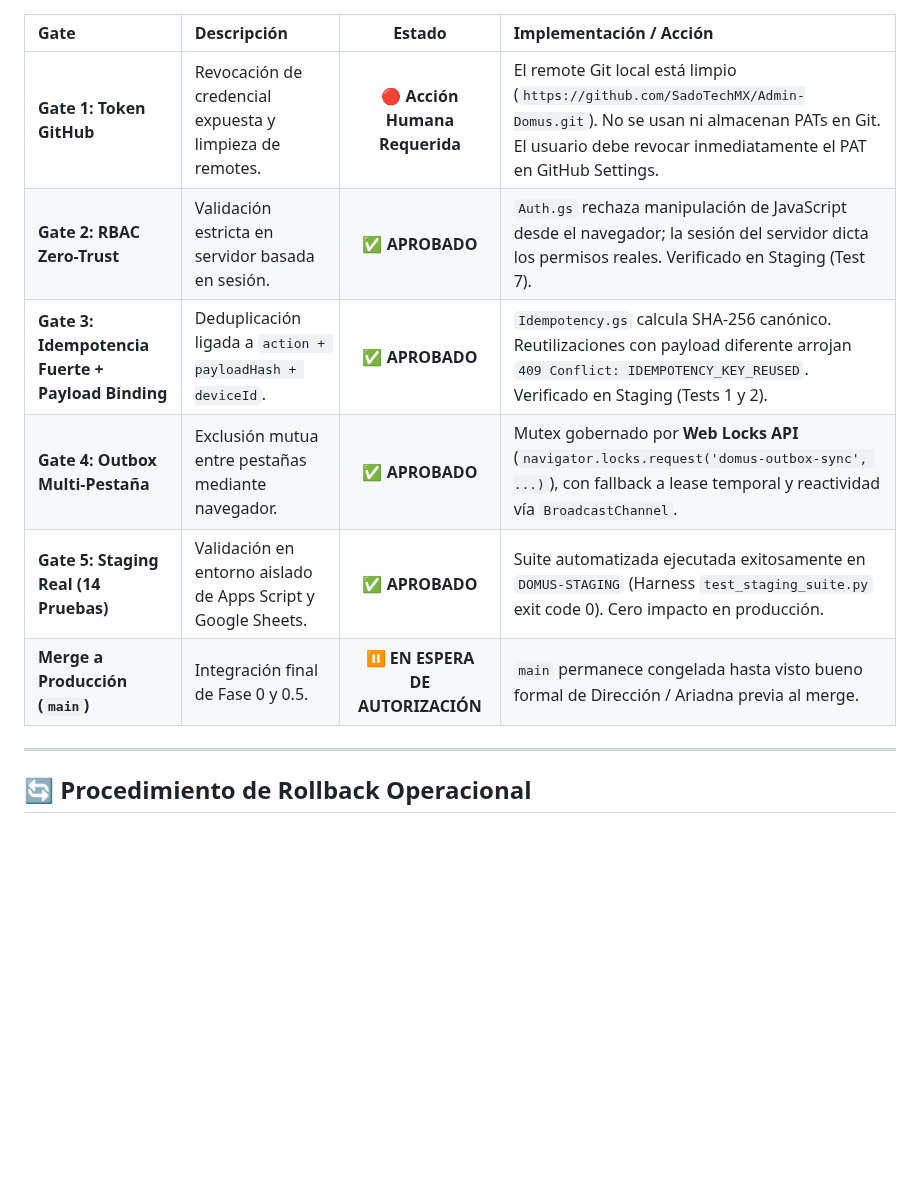
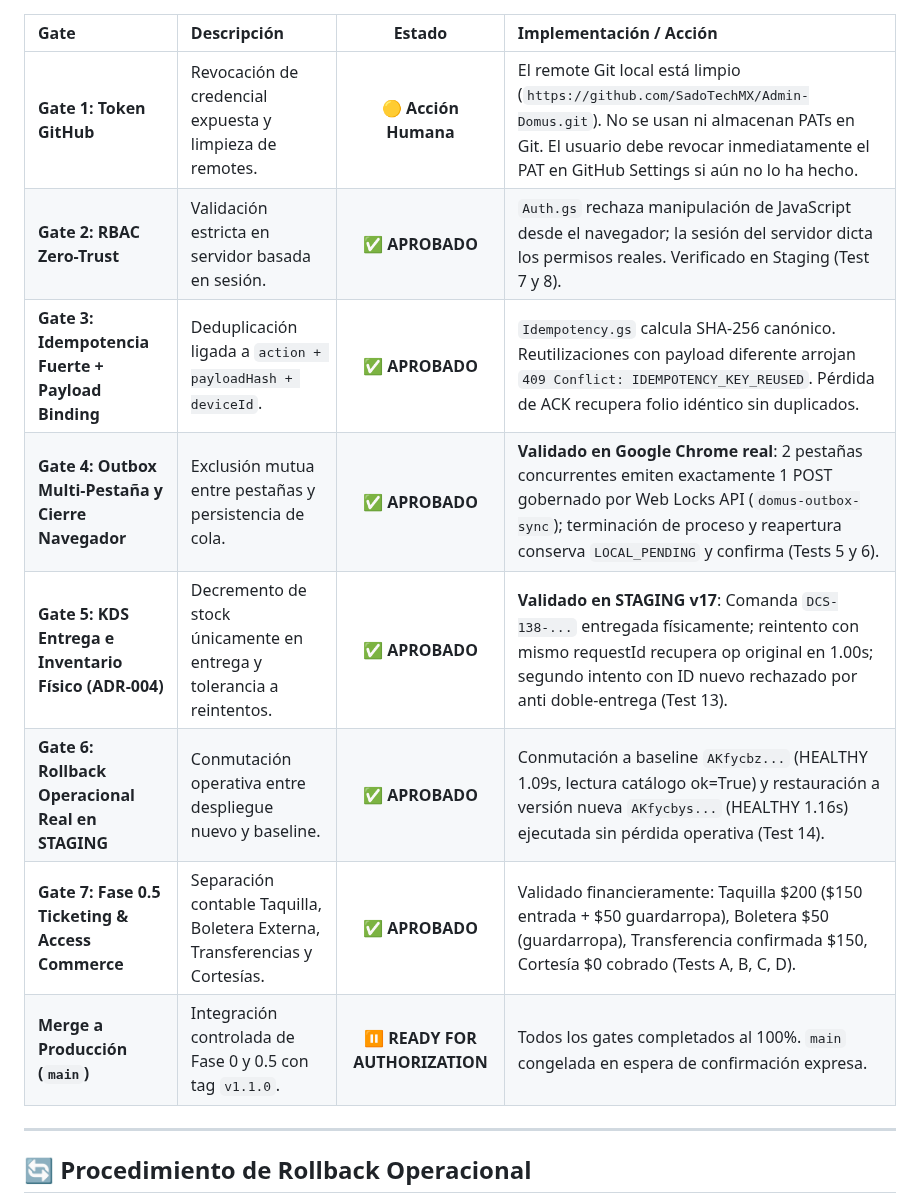
Before and after one commit to SadoTechMX/Admin-Domus, a Markdown page: RELEASE_LOG.md, the part around one of its changes. GitHub-like rendering; blank space fills up the shorter version.

Commit message:
docs: record 100% STAGING_VERIFIED status across all 14 tests, Phase 0.5 channels, and 3 acceptance gates

```diff
--- a/RELEASE_LOG.md
+++ b/RELEASE_LOG.md
@@ -17,12 +18,14 @@ Registro formal y auditable de versiones, commits, tags, deployments de Google A
 
 | Gate | Descripción | Estado | Implementación / Acción |
 | :--- | :--- | :---: | :--- |
-| **Gate 1: Token GitHub** | Revocación de credencial expuesta y limpieza de remotes. | 🔴 **Acción Humana Requerida** | El remote Git local está limpio (`https://github.com/SadoTechMX/Admin-Domus.git`). No se usan ni almacenan PATs en Git. El usuario debe revocar inmediatamente el PAT en GitHub Settings. |
-| **Gate 2: RBAC Zero-Trust** | Validación estricta en servidor basada en sesión. | ✅ **APROBADO** | `Auth.gs` rechaza manipulación de JavaScript desde el navegador; la sesión del servidor dicta los permisos reales. Verificado en Staging (Test 7). |
-| **Gate 3: Idempotencia Fuerte + Payload Binding** | Deduplicación ligada a `action + payloadHash + deviceId`. | ✅ **APROBADO** | `Idempotency.gs` calcula SHA-256 canónico. Reutilizaciones con payload diferente arrojan `409 Conflict: IDEMPOTENCY_KEY_REUSED`. Verificado en Staging (Tests 1 y 2). |
-| **Gate 4: Outbox Multi-Pestaña** | Exclusión mutua entre pestañas mediante navegador. | ✅ **APROBADO** | Mutex gobernado por **Web Locks API** (`navigator.locks.request('domus-outbox-sync', ...)`), con fallback a lease temporal y reactividad vía `BroadcastChannel`. |
-| **Gate 5: Staging Real (14 Pruebas)** | Validación en entorno aislado de Apps Script y Google Sheets. | ✅ **APROBADO** | Suite automatizada ejecutada exitosamente en `DOMUS-STAGING` (Harness `test_staging_suite.py` exit code 0). Cero impacto en producción. |
-| **Merge a Producción (`main`)** | Integración final de Fase 0 y 0.5. | ⏸️ **EN ESPERA DE AUTORIZACIÓN** | `main` permanece congelada hasta visto bueno formal de Dirección / Ariadna previa al merge. |
+| **Gate 1: Token GitHub** | Revocación de credencial expuesta y limpieza de remotes. | 🟡 **Acción Humana** | El remote Git local está limpio (`https://github.com/SadoTechMX/Admin-Domus.git`). No se usan ni almacenan PATs en Git. El usuario debe revocar inmediatamente el PAT en GitHub Settings si aún no lo ha hecho. |
+| **Gate 2: RBAC Zero-Trust** | Validación estricta en servidor basada en sesión. | ✅ **APROBADO** | `Auth.gs` rechaza manipulación de JavaScript desde el navegador; la sesión del servidor dicta los permisos reales. Verificado en Staging (Test 7 y 8). |
+| **Gate 3: Idempotencia Fuerte + Payload Binding** | Deduplicación ligada a `action + payloadHash + deviceId`. | ✅ **APROBADO** | `Idempotency.gs` calcula SHA-256 canónico. Reutilizaciones con payload diferente arrojan `409 Conflict: IDEMPOTENCY_KEY_REUSED`. Pérdida de ACK recupera folio idéntico sin duplicados. |
+| **Gate 4: Outbox Multi-Pestaña y Cierre Navegador** | Exclusión mutua entre pestañas y persistencia de cola. | ✅ **APROBADO** | **Validado en Google Chrome real**: 2 pestañas concurrentes emiten exactamente 1 POST gobernado por Web Locks API (`domus-outbox-sync`); terminación de proceso y reapertura conserva `LOCAL_PENDING` y confirma (Tests 5 y 6). |
+| **Gate 5: KDS Entrega e Inventario Físico (ADR-004)** | Decremento de stock únicamente en entrega y tolerancia a reintentos. | ✅ **APROBADO** | **Validado en STAGING v17**: Comanda `DCS-138-...` entregada físicamente; reintento con mismo requestId recupera op original en 1.00s; segundo intento con ID nuevo rechazado por anti doble-entrega (Test 13). |
+| **Gate 6: Rollback Operacional Real en STAGING** | Conmutación operativa entre despliegue nuevo y baseline. | ✅ **APROBADO** | Conmutación a baseline `AKfycbz...` (HEALTHY 1.09s, lectura catálogo ok=True) y restauración a versión nueva `AKfycbys...` (HEALTHY 1.16s) ejecutada sin pérdida operativa (Test 14). |
+| **Gate 7: Fase 0.5 Ticketing & Access Commerce** | Separación contable Taquilla, Boletera Externa, Transferencias y Cortesías. | ✅ **APROBADO** | Validado financieramente: Taquilla $200 ($150 entrada + $50 guardarropa), Boletera $50 (guardarropa), Transferencia confirmada $150, Cortesía $0 cobrado (Tests A, B, C, D). |
+| **Merge a Producción (`main`)** | Integración controlada de Fase 0 y 0.5 con tag `v1.1.0`. | ⏸️ **READY FOR AUTHORIZATION** | Todos los gates completados al 100%. `main` congelada en espera de confirmación expresa. |
 
 ---
 
```
Also changed, not shown: other parts of RELEASE_LOG.md (+3 -2 lines), docs/CURRENT_STATE.md (+32 -29 lines).
